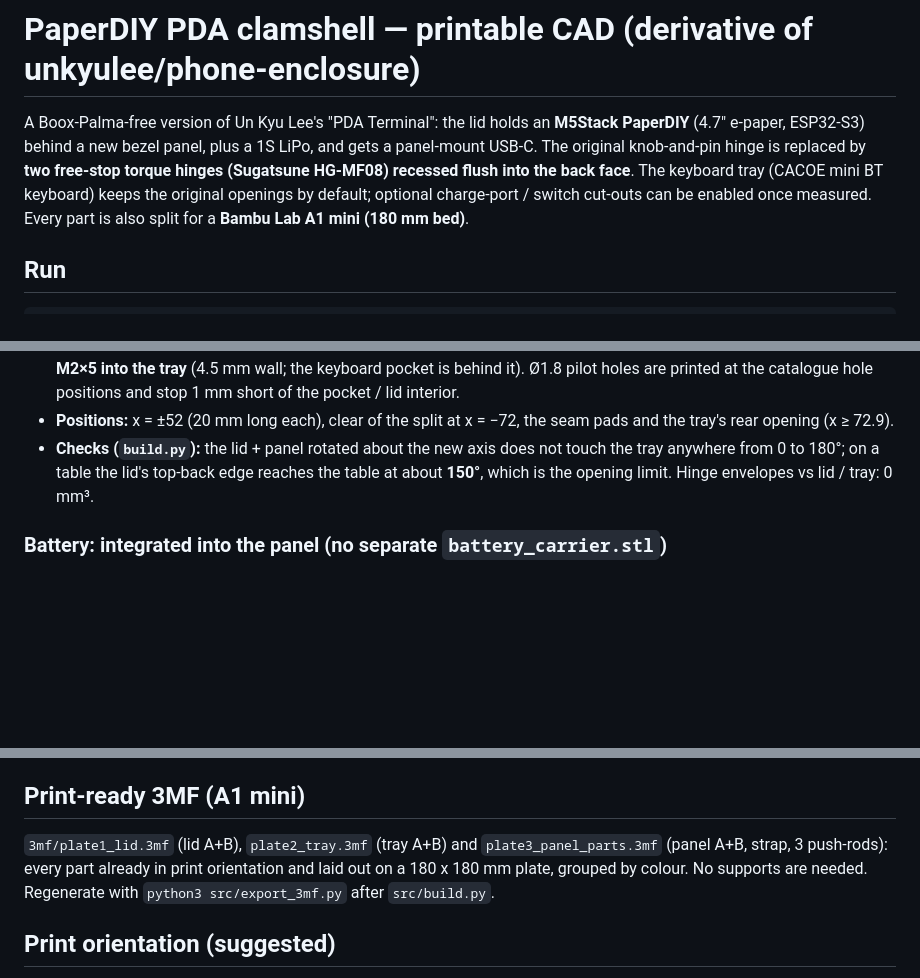
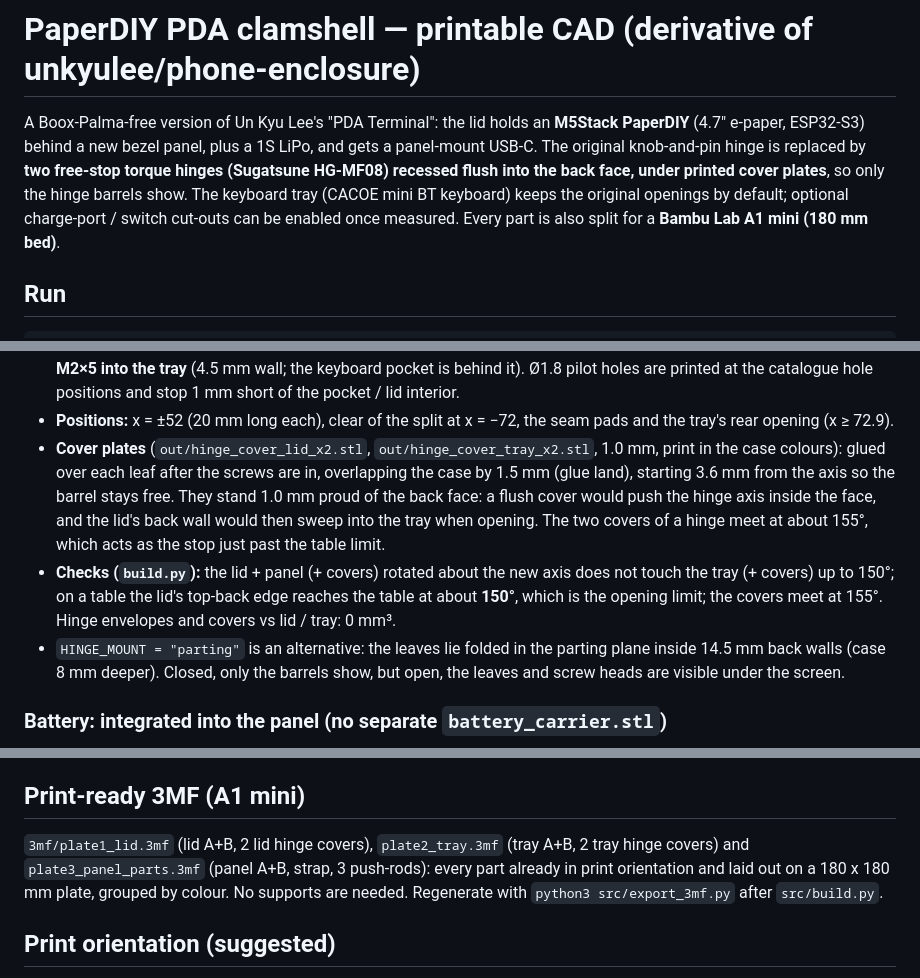
Before and after one commit to tsuyoshi-otake/paperdiy-pda-terminal, a Markdown page: cad/README.md, 3 parts joined by grey strips. GitHub-like rendering; blank space fills up the shorter version.

```diff
--- a/cad/README.md
+++ b/cad/README.md
@@ -2,7 +2,8 @@
 
 A Boox-Palma-free version of Un Kyu Lee's "PDA Terminal": the lid holds an **M5Stack PaperDIY** (4.7" e-paper, ESP32-S3)
 behind a new bezel panel, plus a 1S LiPo, and gets a panel-mount USB-C. The original knob-and-pin hinge is replaced by
-**two free-stop torque hinges (Sugatsune HG-MF08) recessed flush into the back face**. The keyboard tray (CACOE mini BT keyboard) keeps the
+**two free-stop torque hinges (Sugatsune HG-MF08) recessed flush into the back face, under printed cover plates**, so only
+the hinge barrels show. The keyboard tray (CACOE mini BT keyboard) keeps the
 original openings by default; optional charge-port / switch cut-outs can be enabled once measured. Every part is also split for a **Bambu Lab A1 mini (180 mm bed)**.
 
 ## Run
@@ -75,9 +77,16 @@ knob-pins, M3×40 cores, O-rings, friction set by how tight the knobs are) is re
   hole positions and stop 1 mm short of the pocket / lid interior.
 * **Positions:** x = ±52 (20 mm long each), clear of the split at x = −72, the seam pads and the tray's rear opening
   (x ≥ 72.9).
-* **Checks (`build.py`):** the lid + panel rotated about the new axis does not touch the tray anywhere from 0 to 180°; on a
-  table the lid's top-back edge reaches the table at about **150°**, which is the opening limit. Hinge envelopes vs lid /
-  tray: 0 mm³.
+* **Cover plates** (`out/hinge_cover_lid_x2.stl`, `out/hinge_cover_tray_x2.stl`, 1.0 mm, print in the case colours):
+  glued over each leaf after the screws are in, overlapping the case by 1.5 mm (glue land), starting 3.6 mm from the axis so
+  the barrel stays free. They stand 1.0 mm proud of the back face: a flush cover would push the hinge axis inside the face,
+  and the lid's back wall would then sweep into the tray when opening. The two covers of a hinge meet at about 155°, which
+  acts as the stop just past the table limit.
+* **Checks (`build.py`):** the lid + panel (+ covers) rotated about the new axis does not touch the tray (+ covers) up to
+  150°; on a table the lid's top-back edge reaches the table at about **150°**, which is the opening limit; the covers meet
+  at 155°. Hinge envelopes and covers vs lid / tray: 0 mm³.
+* `HINGE_MOUNT = "parting"` is an alternative: the leaves lie folded in the parting plane inside 14.5 mm back walls
+  (case 8 mm deeper). Closed, only the barrels show, but open, the leaves and screw heads are visible under the screen.
 
 ### Battery: integrated into the panel (no separate `battery_carrier.stl`)
 The bay frame (1.6 mm walls, 0.5 mm clearance, wire notch toward the PaperDIY) is printed on the panel back. It prints
@@ -120,8 +129,8 @@ One original Palma corner rib in the lid flares to y = −30.2 near the ceiling,
 * **Panel** at x = −72: same dovetail keys. Each piece keeps two of the original corner screws.
 
 ## Print-ready 3MF (A1 mini)
-`3mf/plate1_lid.3mf` (lid A+B), `plate2_tray.3mf` (tray A+B) and `plate3_panel_parts.3mf` (panel A+B, strap,
-3 push-rods): every part already in print orientation and laid out on a 180 x 180 mm plate, grouped by colour.
+`3mf/plate1_lid.3mf` (lid A+B, 2 lid hinge covers), `plate2_tray.3mf` (tray A+B, 2 tray hinge covers) and
+`plate3_panel_parts.3mf` (panel A+B, strap, 3 push-rods): every part already in print orientation and laid out on a 180 x 180 mm plate, grouped by colour.
 No supports are needed.
 Regenerate with `python3 src/export_3mf.py` after `src/build.py`.
 
```
Also changed, not shown: other parts of cad/README.md (+1 -0 lines), README.md (+1 -1 lines), cad/README_ja.md (+6 -5 lines), docs/images/render_back.png, docs/images/render_open.png, 10 other files.
